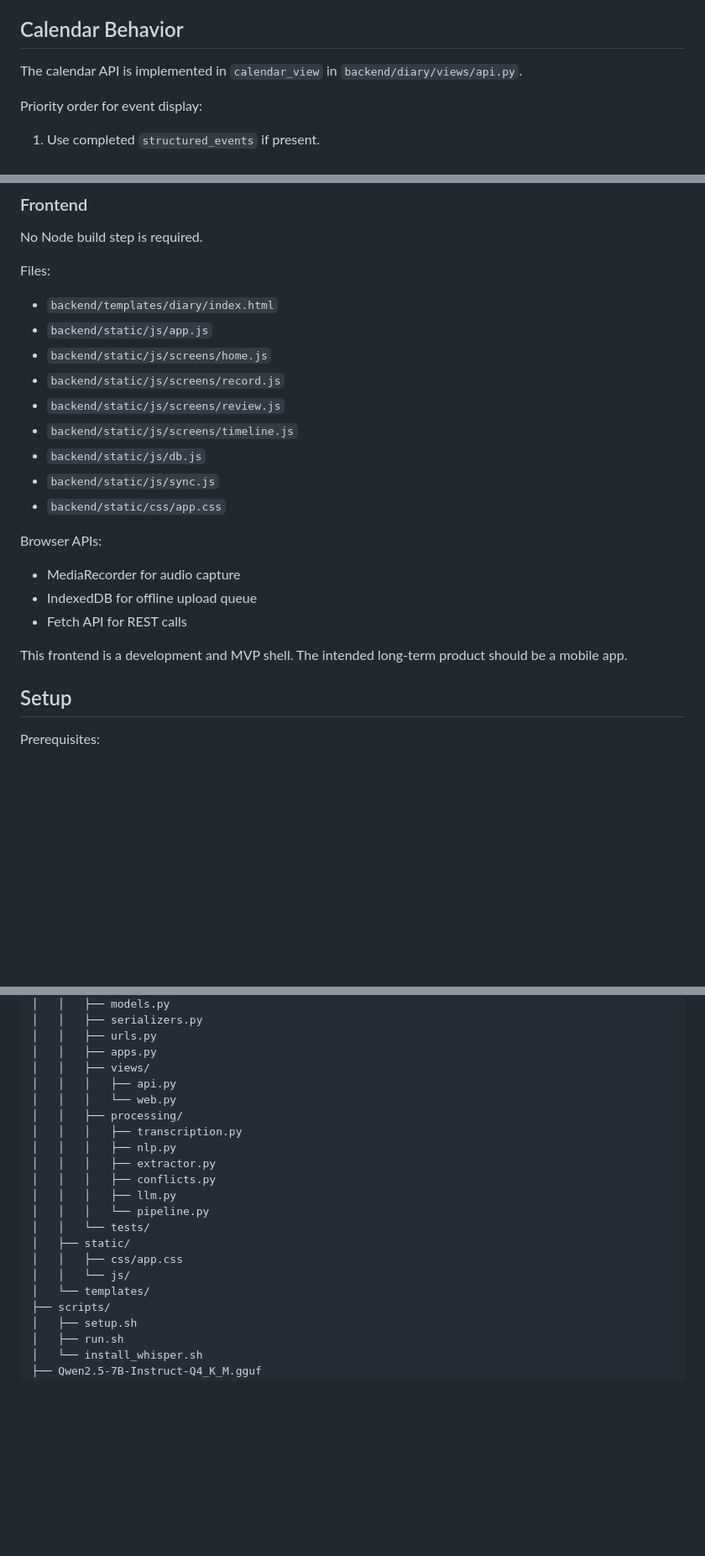
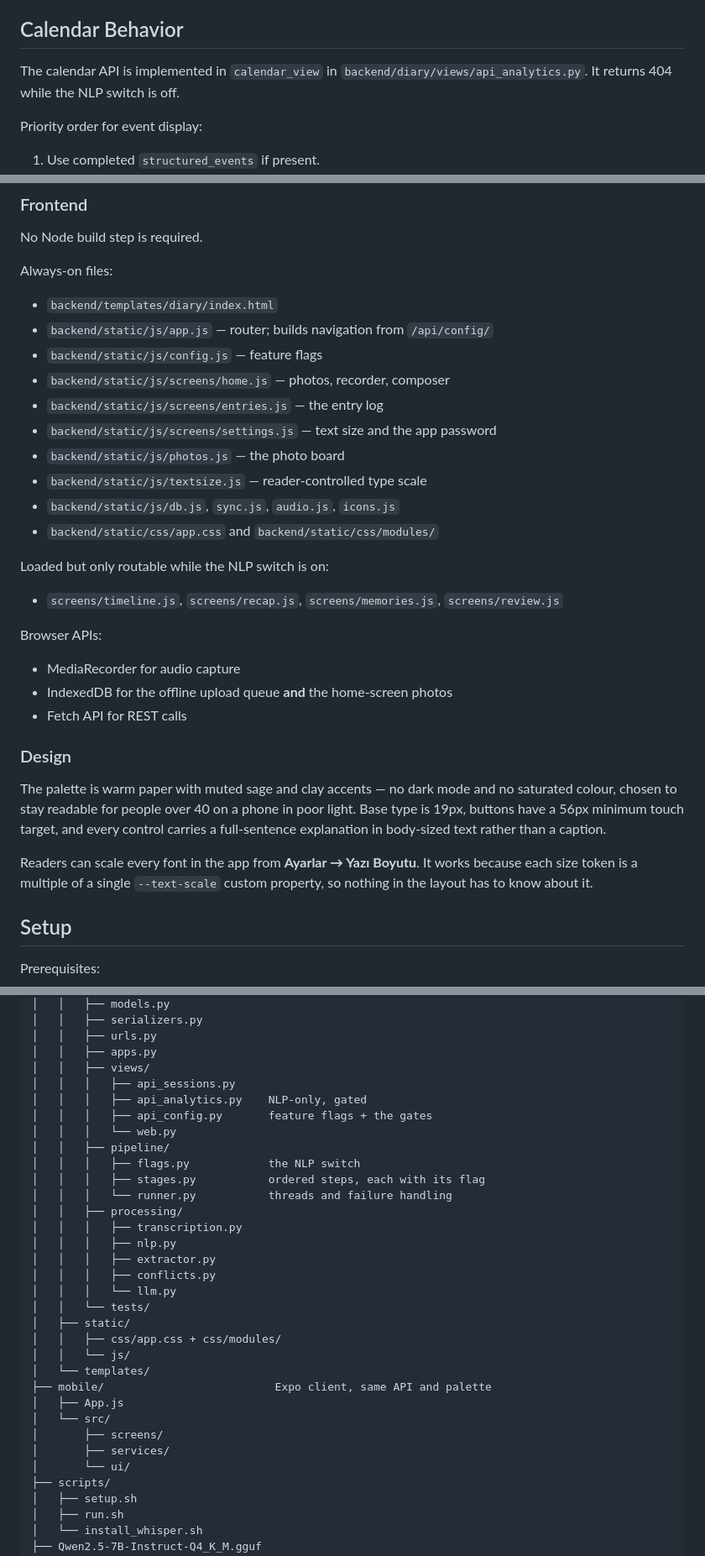
Before and after one commit to oktayelb/hatirlaf, a Markdown page: README.md, 3 parts joined by grey strips. Shown at 84% size. Rendered like a GitHub page; blank space fills up the shorter version.

```diff
--- a/README.md
+++ b/README.md
@@ -119,7 +180,7 @@ The core models live in `backend/diary/models.py`.
 
 ## Calendar Behavior
 
-The calendar API is implemented in `calendar_view` in `backend/diary/views/api.py`.
+The calendar API is implemented in `calendar_view` in `backend/diary/views/api_analytics.py`. It returns 404 while the NLP switch is off.
 
 Priority order for event display:
 
@@ -239,25 +300,34 @@ The LLM path uses:
 
 No Node build step is required.
 
-Files:
+Always-on files:
 
 - `backend/templates/diary/index.html`
-- `backend/static/js/app.js`
-- `backend/static/js/screens/home.js`
-- `backend/static/js/screens/record.js`
-- `backend/static/js/screens/review.js`
-- `backend/static/js/screens/timeline.js`
-- `backend/static/js/db.js`
-- `backend/static/js/sync.js`
-- `backend/static/css/app.css`
+- `backend/static/js/app.js` — router; builds navigation from `/api/config/`
+- `backend/static/js/config.js` — feature flags
+- `backend/static/js/screens/home.js` — photos, recorder, composer
+- `backend/static/js/screens/entries.js` — the entry log
+- `backend/static/js/screens/settings.js` — text size and the app password
+- `backend/static/js/photos.js` — the photo board
+- `backend/static/js/textsize.js` — reader-controlled type scale
+- `backend/static/js/db.js`, `sync.js`, `audio.js`, `icons.js`
+- `backend/static/css/app.css` and `backend/static/css/modules/`
+
+Loaded but only routable while the NLP switch is on:
+
+- `screens/timeline.js`, `screens/recap.js`, `screens/memories.js`, `screens/review.js`
 
 Browser APIs:
 
 - MediaRecorder for audio capture
-- IndexedDB for offline upload queue
+- IndexedDB for the offline upload queue **and** the home-screen photos
 - Fetch API for REST calls
 
-This frontend is a development and MVP shell. The intended long-term product should be a mobile app.
+### Design
+
+The palette is warm paper with muted sage and clay accents — no dark mode and no saturated colour, chosen to stay readable for people over 40 on a phone in poor light. Base type is 19px, buttons have a 56px minimum touch target, and every control carries a full-sentence explanation in body-sized text rather than a caption.
+
+Readers can scale every font in the app from **Ayarlar → Yazı Boyutu**. It works because each size token is a multiple of a single `--text-scale` custom property, so nothing in the layout has to know about it.
 
 ## Setup
 
@@ -604,20 +695,31 @@ hatırlaf/
 │   │   ├── urls.py
 │   │   ├── apps.py
 │   │   ├── views/
-│   │   │   ├── api.py
+│   │   │   ├── api_sessions.py
+│   │   │   ├── api_analytics.py    NLP-only, gated
+│   │   │   ├── api_config.py       feature flags + the gates
 │   │   │   └── web.py
+│   │   ├── pipeline/
+│   │   │   ├── flags.py            the NLP switch
+│   │   │   ├── stages.py           ordered steps, each with its flag
+│   │   │   └── runner.py           threads and failure handling
 │   │   ├── processing/
 │   │   │   ├── transcription.py
 │   │   │   ├── nlp.py
 │   │   │   ├── extractor.py
 │   │   │   ├── conflicts.py
-│   │   │   ├── llm.py
-│   │   │   └── pipeline.py
+│   │   │   └── llm.py
 │   │   └── tests/
 │   ├── static/
-│   │   ├── css/app.css
+│   │   ├── css/app.css + css/modules/
 │   │   └── js/
 │   └── templates/
+├── mobile/                          Expo client, same API and palette
+│   ├── App.js
+│   └── src/
+│       ├── screens/
+│       ├── services/
+│       └── ui/
 ├── scripts/
 │   ├── setup.sh
 │   ├── run.sh
```
Also changed, not shown: other parts of README.md (+104 -22 lines).
